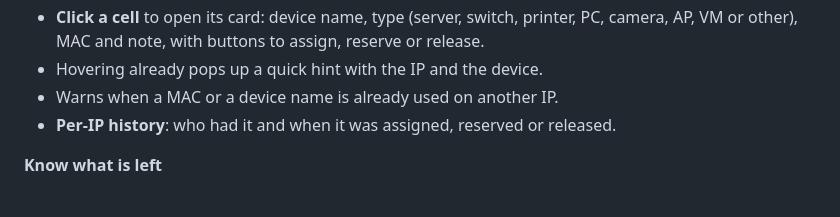
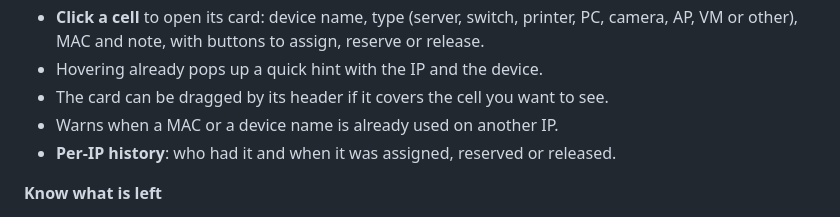
Before and after one commit to marcosblg/subnetscope, a Markdown page: README.en.md, the part around one of its changes. Rendered like a GitHub page.

```diff
--- a/README.en.md
+++ b/README.en.md
@@ -28,6 +32,7 @@ Nothing to install or download: the link opens the tool with a sample office. Hi
 - Subnets larger than /24 are split into **collapsible /24 blocks**, each with its own count and usage bar.
 - **Click a cell** to open its card: device name, type (server, switch, printer, PC, camera, AP, VM or other), MAC and note, with buttons to assign, reserve or release.
 - Hovering already pops up a quick hint with the IP and the device.
+- The card can be dragged by its header if it covers the cell you want to see.
 - Warns when a MAC or a device name is already used on another IP.
 - **Per-IP history**: who had it and when it was assigned, reserved or released.
 
```
Also changed, not shown: other parts of README.en.md (+4 -0 lines), README.md (+7 -0 lines), docs/captura.jpg (added), 3 other files.
